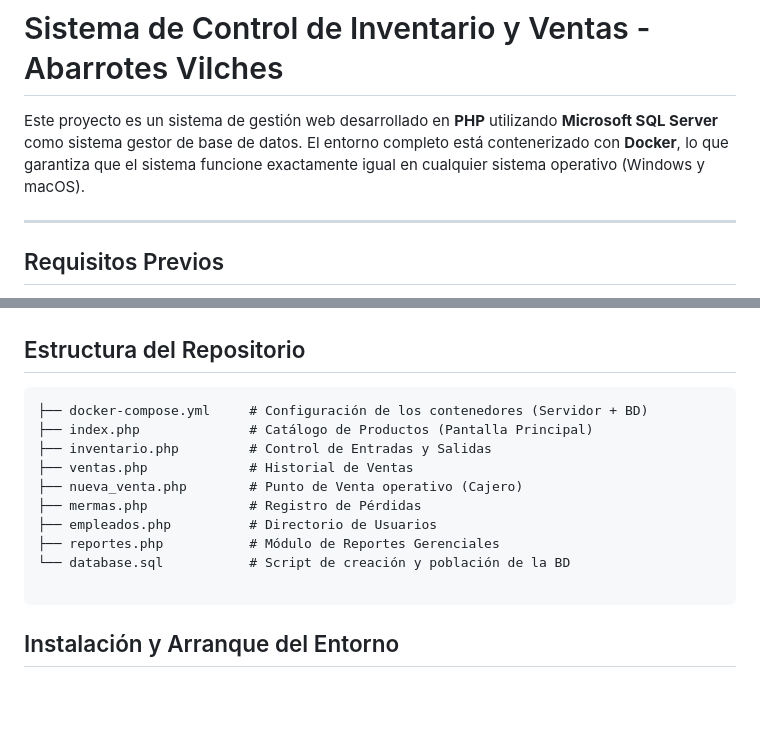
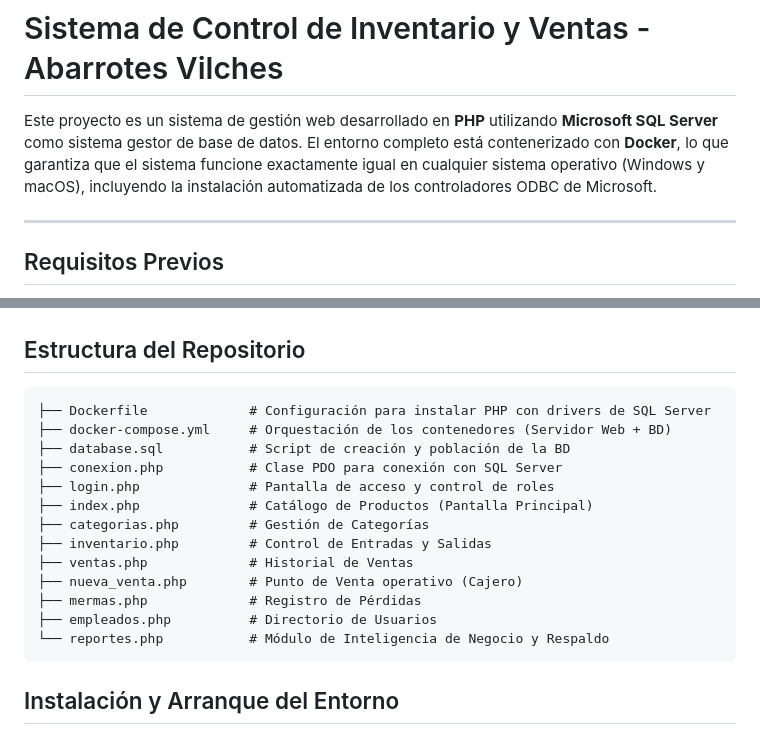
Before and after one commit to mnzivann/Abarrotes-Vilches, a Markdown page: README.md, 2 parts joined by grey strips. Rendered like a GitHub page; blank space fills up the shorter version.

Commit message:
cambios del readme

````diff
--- a/README.md
+++ b/README.md
@@ -1,6 +1,6 @@
 # Sistema de Control de Inventario y Ventas - Abarrotes Vilches
 
-Este proyecto es un sistema de gestión web desarrollado en **PHP** utilizando **Microsoft SQL Server** como sistema gestor de base de datos. El entorno completo está contenerizado con **Docker**, lo que garantiza que el sistema funcione exactamente igual en cualquier sistema operativo (Windows y macOS).
+Este proyecto es un sistema de gestión web desarrollado en **PHP** utilizando **Microsoft SQL Server** como sistema gestor de base de datos. El entorno completo está contenerizado con **Docker**, lo que garantiza que el sistema funcione exactamente igual en cualquier sistema operativo (Windows y macOS), incluyendo la instalación automatizada de los controladores ODBC de Microsoft.
 
 ---
 
@@ -17,16 +17,19 @@ Antes de comenzar, asegúrate de tener instalado lo siguiente en tu equipo:
 ## Estructura del Repositorio
 
 ```text
-├── docker-compose.yml     # Configuración de los contenedores (Servidor + BD)
+├── Dockerfile             # Configuración para instalar PHP con drivers de SQL Server
+├── docker-compose.yml     # Orquestación de los contenedores (Servidor Web + BD)
+├── database.sql           # Script de creación y población de la BD
+├── conexion.php           # Clase PDO para conexión con SQL Server
+├── login.php              # Pantalla de acceso y control de roles
 ├── index.php              # Catálogo de Productos (Pantalla Principal)
+├── categorias.php         # Gestión de Categorías
 ├── inventario.php         # Control de Entradas y Salidas
 ├── ventas.php             # Historial de Ventas
 ├── nueva_venta.php        # Punto de Venta operativo (Cajero)
 ├── mermas.php             # Registro de Pérdidas
 ├── empleados.php          # Directorio de Usuarios
-├── reportes.php           # Módulo de Reportes Gerenciales
-└── database.sql           # Script de creación y población de la BD
-
+└── reportes.php           # Módulo de Inteligencia de Negocio y Respaldo
 ```
 
 ## Instalación y Arranque del Entorno
````
